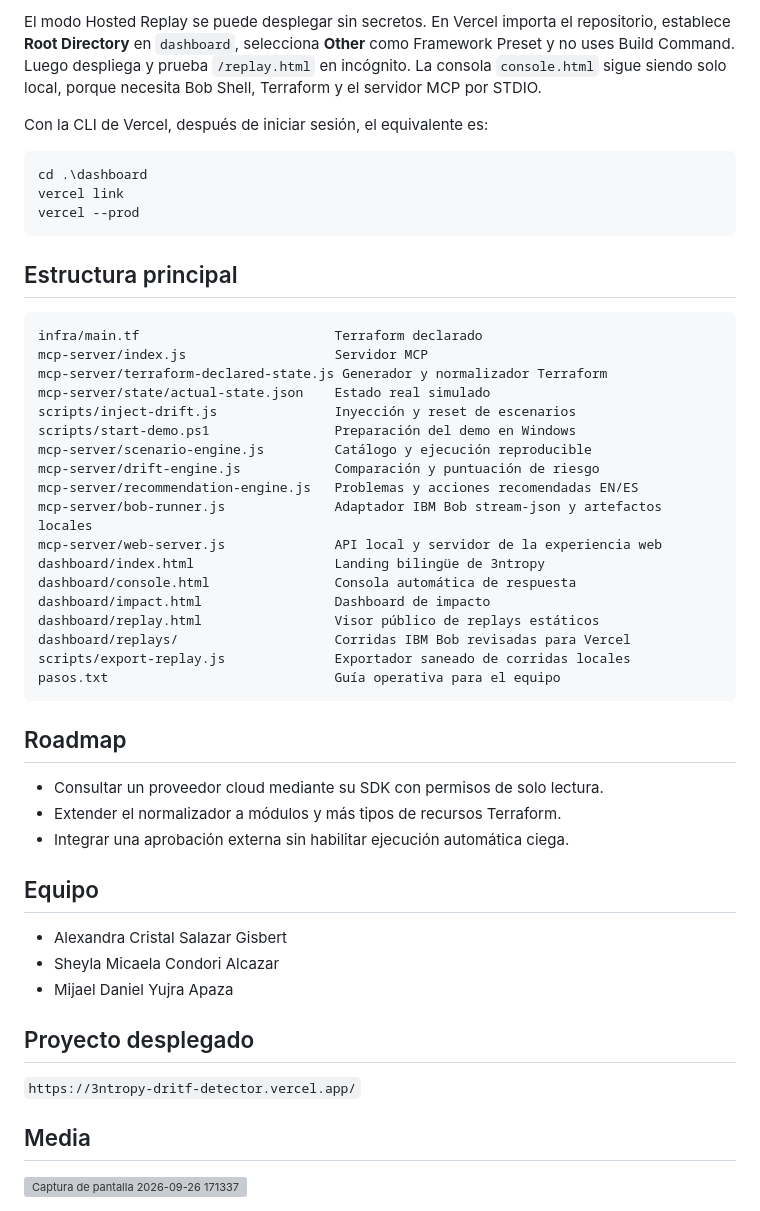
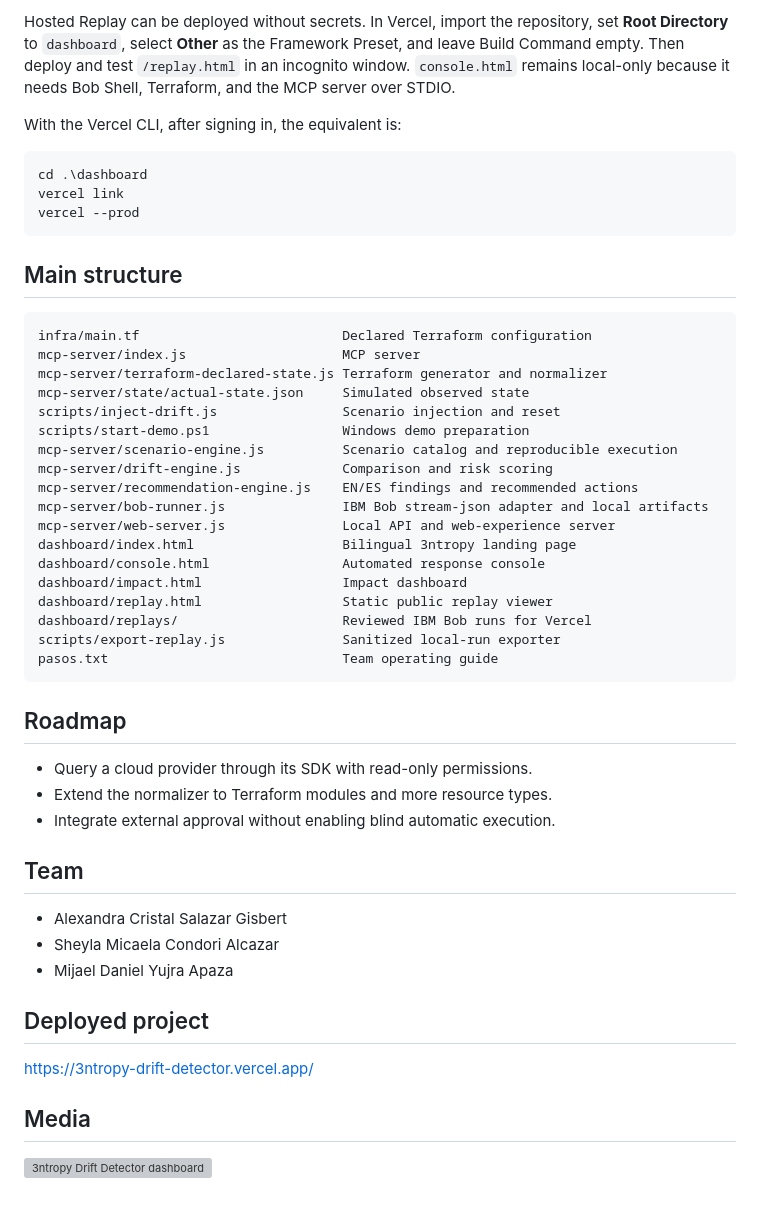
Before and after one commit to MijaelYujra/IBMHackathon2026, a Markdown page: README.md, the part around one of its changes. GitHub-like rendering; grey boxes are pictures that could not be loaded.

````diff
--- a/README.md
+++ b/README.md
@@ -182,11 +152,7 @@ sitio muestra previews MCP guiados, claramente marcados como tales.
 
-El modo Hosted Replay se puede desplegar sin secretos. En Vercel importa el
-repositorio, establece **Root Directory** en `dashboard`, selecciona **Other**
-como Framework Preset y no uses Build Command. Luego despliega y prueba
-`/replay.html` en incógnito. La consola `console.html` sigue siendo solo local,
-porque necesita Bob Shell, Terraform y el servidor MCP por STDIO.
+Hosted Replay can be deployed without secrets. In Vercel, import the repository, set **Root Directory** to `dashboard`, select **Other** as the Framework Preset, and leave Build Command empty. Then deploy and test `/replay.html` in an incognito window. `console.html` remains local-only because it needs Bob Shell, Terraform, and the MCP server over STDIO.
 
-Con la CLI de Vercel, después de iniciar sesión, el equivalente es:
+With the Vercel CLI, after signing in, the equivalent is:
 
 ```powershell
 cd .\dashboard
@@ -194,45 +160,45 @@ vercel link
 vercel --prod
 ```
 
-## Estructura principal
+## Main structure
 
 ```text
-infra/main.tf                         Terraform declarado
-mcp-server/index.js                   Servidor MCP
-mcp-server/terraform-declared-state.js Generador y normalizador Terraform
-mcp-server/state/actual-state.json    Estado real simulado
-scripts/inject-drift.js               Inyección y reset de escenarios
-scripts/start-demo.ps1                Preparación del demo en Windows
-mcp-server/scenario-engine.js         Catálogo y ejecución reproducible
-mcp-server/drift-engine.js            Comparación y puntuación de riesgo
-mcp-server/recommendation-engine.js   Problemas y acciones recomendadas EN/ES
-mcp-server/bob-runner.js              Adaptador IBM Bob stream-json y artefactos locales
-mcp-server/web-server.js              API local y servidor de la experiencia web
-dashboard/index.html                  Landing bilingüe de 3ntropy
-dashboard/console.html                Consola automática de respuesta
-dashboard/impact.html                 Dashboard de impacto
-dashboard/replay.html                 Visor público de replays estáticos
-dashboard/replays/                    Corridas IBM Bob revisadas para Vercel
-scripts/export-replay.js              Exportador saneado de corridas locales
-pasos.txt                             Guía operativa para el equipo
+infra/main.tf                          Declared Terraform configuration
+mcp-server/index.js                    MCP server
+mcp-server/terraform-declared-state.js Terraform generator and normalizer
+mcp-server/state/actual-state.json     Simulated observed state
+scripts/inject-drift.js                Scenario injection and reset
+scripts/start-demo.ps1                 Windows demo preparation
+mcp-server/scenario-engine.js          Scenario catalog and reproducible execution
+mcp-server/drift-engine.js             Comparison and risk scoring
+mcp-server/recommendation-engine.js    EN/ES findings and recommended actions
+mcp-server/bob-runner.js               IBM Bob stream-json adapter and local artifacts
+mcp-server/web-server.js               Local API and web-experience server
+dashboard/index.html                   Bilingual 3ntropy landing page
+dashboard/console.html                 Automated response console
+dashboard/impact.html                  Impact dashboard
+dashboard/replay.html                  Static public replay viewer
+dashboard/replays/                     Reviewed IBM Bob runs for Vercel
+scripts/export-replay.js               Sanitized local-run exporter
+pasos.txt                              Team operating guide
 ```
 
 ## Roadmap
 
-- Consultar un proveedor cloud mediante su SDK con permisos de solo lectura.
-- Extender el normalizador a módulos y más tipos de recursos Terraform.
-- Integrar una aprobación externa sin habilitar ejecución automática ciega.
+- Query a cloud provider through its SDK with read-only permissions.
+- Extend the normalizer to Terraform modules and more resource types.
+- Integrate external approval without enabling blind automatic execution.
 
-## Equipo
+## Team
 
 - Alexandra Cristal Salazar Gisbert
 - Sheyla Micaela Condori Alcazar
 - Mijael Daniel Yujra Apaza
 
-## Proyecto desplegado
+## Deployed project
 
-`https://3ntropy-dritf-detector.vercel.app/`
+<https://3ntropy-drift-detector.vercel.app/>
 
 ## Media
 
-<img width="1903" height="952" alt="Captura de pantalla 2026-09-26 171337" src="https://github.com/user-attachments/assets/fa32ceee-1f05-47a0-8e7e-529959f85345" />
+<img width="1903" height="952" alt="3ntropy Drift Detector dashboard" src="https://github.com/user-attachments/assets/fa32ceee-1f05-47a0-8e7e-529959f85345" />
````
Also changed, not shown: other parts of README.md (+65 -95 lines).
